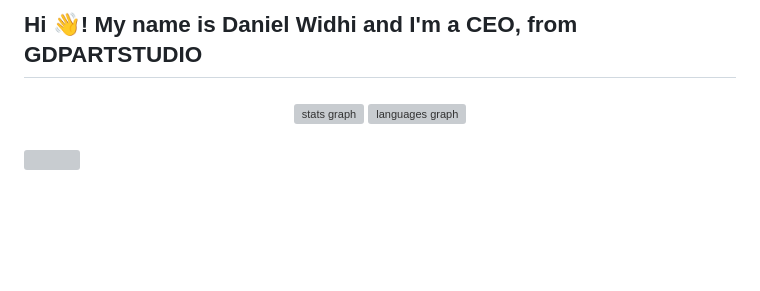
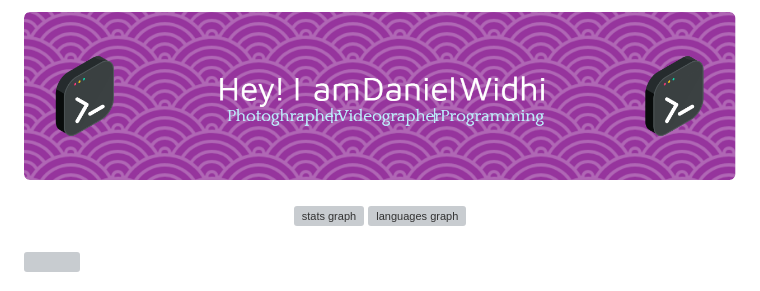
Before and after one commit to DanielWidhi/DanielWidhi, a Markdown page: README.md, the part around the change. Rendered like a GitHub page; pictures changed too: img/head.png (added); blank space fills up the shorter version; grey boxes are pictures that could not be loaded.

Commit message:
update header

```diff
--- a/README.md
+++ b/README.md
@@ -1,4 +1,6 @@
-<h2 align="left">Hi 👋! My name is Daniel Widhi and I'm a CEO, from GDPARTSTUDIO</h2>
+![Header](img/head.png)
+
+<!-- <h2 align="left">Hi 👋! My name is Daniel Widhi and I'm a CEO, from GDPARTSTUDIO</h2> -->
 
 ###
 
```
